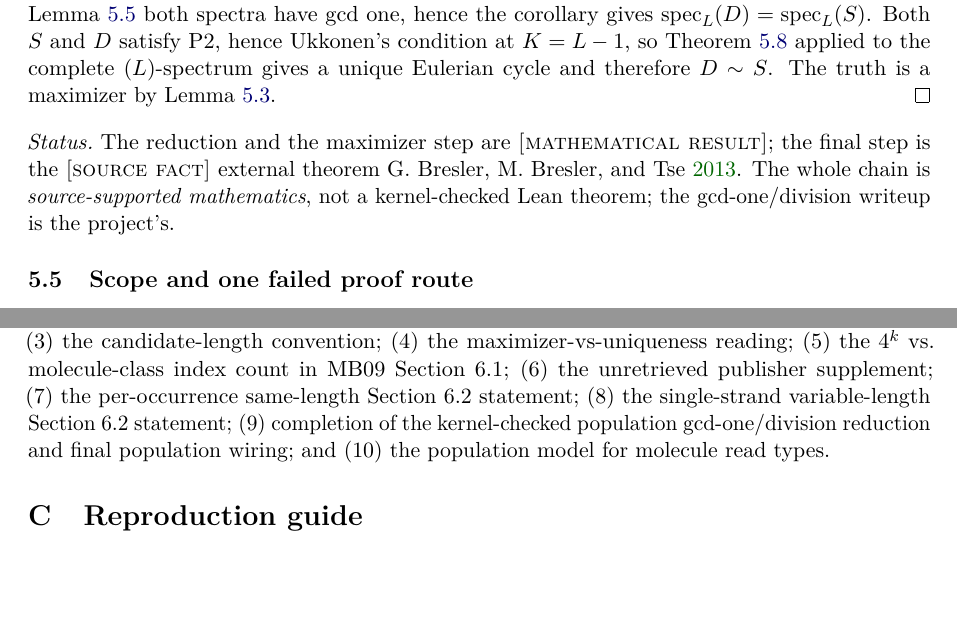
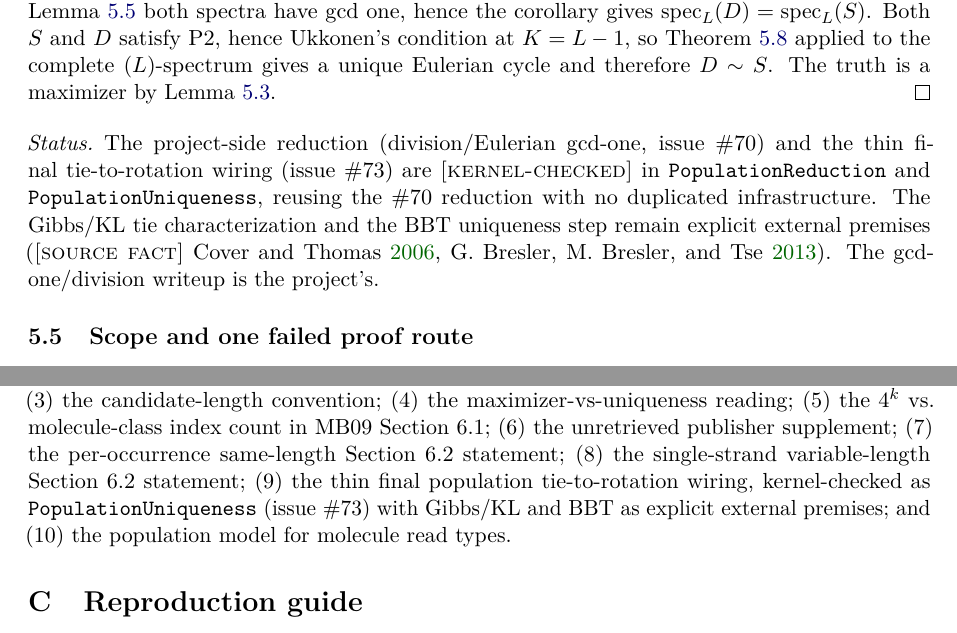
Before and after one commit to ottojung/assemblyp1, a LaTeX paper (paper/main.tex, which reads paper/sections/05-population.tex, paper/sections/b-epistemic-ledger.tex): two parts of pages 18 and 23 of 26, joined at a grey line, cut so that both start at the same text, the shorter picture padded with empty space. Compiled offline with pdfLaTeX.

Commit message:
Thin final population uniqueness wiring reusing #70 reduction (#73)
Adds AssemblyP1.PopulationUniqueness: population_tie_implies_rotation
and population_unique_ML_up_to_rotation. Composes the explicit Gibbs
tie bridge (external Cover-Thomas premise) with the reused #70
normalized-to-ordinary reduction, substituting the length identity
into explicit BBT uniqueness. Candidate hypotheses (primitivity and
P2 for both genomes), tie vs normalized-equality semantics, and
RotEquiv are all explicit; Gibbs/KL and BBT stay external premises.
No new graph/repeat infrastructure, no sorry/admit/axioms.

Updates the paper statusline, epistemic ledger, and ML-models note to
record the kernel-checked wiring and remaining external premises.

```diff
--- a/paper/sections/05-population.tex
+++ b/paper/sections/05-population.tex
@@ -194,10 +194,14 @@ gives a unique Eulerian cycle and therefore $D\sim S$. The truth is a maximizer
 by Lemma~\ref{lem:gibbs}.
 \end{proof}
 
-\statusline{The reduction and the maximizer step are \mathfact; the final
-step is the \srcfact{} external theorem \cite{bresler2013}. The whole chain is
-\emph{source-supported mathematics}, not a kernel-checked Lean theorem; the
-gcd-one/division writeup is the project's.}
+\statusline{The project-side reduction (division/Eulerian gcd-one, issue
+\#70) and the thin final tie-to-rotation wiring (issue \#73) are
+\kernelcheck{} in \texttt{PopulationReduction} and
+\texttt{PopulationUniqueness}, reusing the \#70 reduction with no
+duplicated infrastructure. The Gibbs/KL tie characterization and the BBT
+uniqueness step remain explicit external premises (\srcfact{}
+\cite{cover2006}, \cite{bresler2013}). The gcd-one/division writeup is the
+project's.}
 
 \subsection{Scope and one failed proof route}
 
--- a/paper/sections/b-epistemic-ledger.tex
+++ b/paper/sections/b-epistemic-ledger.tex
@@ -135,6 +138,7 @@ hence the equivalence; (3) the candidate-length convention; (4) the
 maximizer-vs-uniqueness reading; (5) the $4^k$ vs.\ molecule-class index count in
 MB09 Section~6.1; (6) the unretrieved publisher supplement; (7) the
 per-occurrence same-length Section~6.2 statement; (8) the single-strand
-variable-length Section~6.2 statement; (9) completion of the kernel-checked
-population gcd-one/division reduction and final population wiring; and
+variable-length Section~6.2 statement; (9) the thin final population
+tie-to-rotation wiring, kernel-checked as \texttt{PopulationUniqueness}
+(issue \#73) with Gibbs/KL and BBT as explicit external premises; and
 (10) the population model for molecule read types.
```
Also changed, not shown: docs/maximum-likelihood-models-for-genome-assembly.md (+2 -2 lines), paper/sections/b-epistemic-ledger.tex (7 more changed lines), 2 other files.
